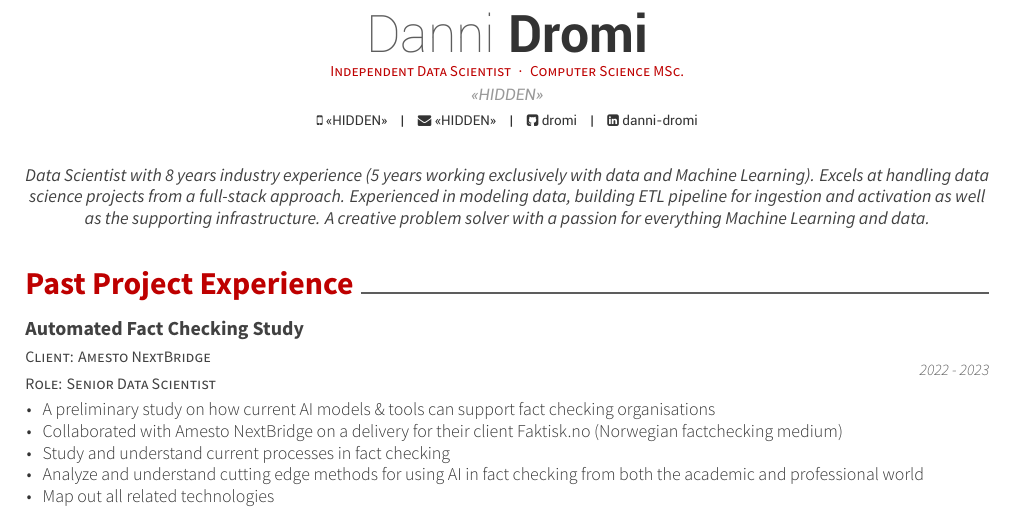
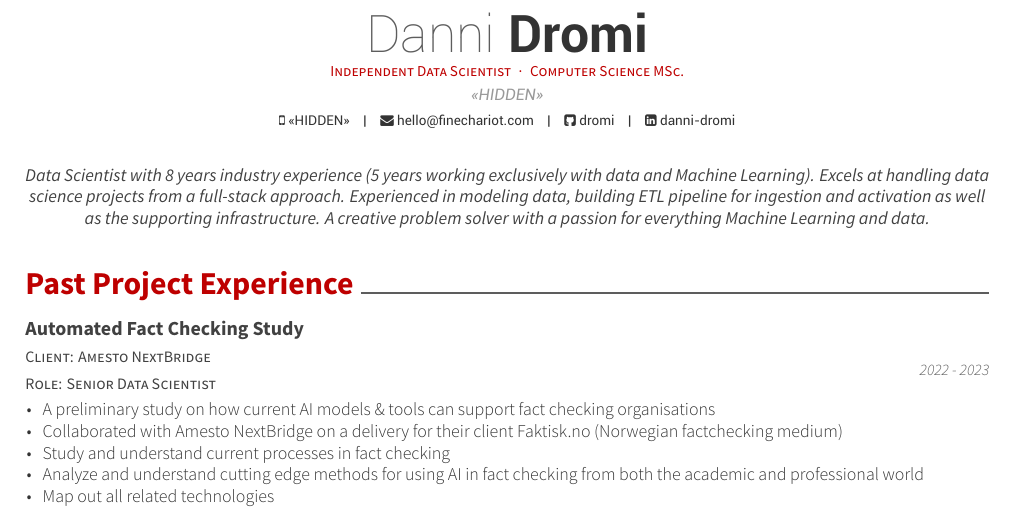
Before and after one commit to dromi/freelance_cv, a LaTeX CV (resume_cv.tex, which reads PII.tex): part of page 1 of 6, cut so that both start at the same text. Compiled offline with XeLaTeX.

Commit message:
Add hello email

```diff
--- a/PII.tex
+++ b/PII.tex
@@ -2,7 +2,7 @@
 \address{<<HIDDEN>>}
 \mobile{<<HIDDEN>>}
 
-\email{<<HIDDEN>>}
+\email{hello@finechariot.com}
 \github{dromi}
 \linkedin{danni-dromi}
 %\skype{skypeid}
```
Also changed, not shown: resume_cv.pdf.
